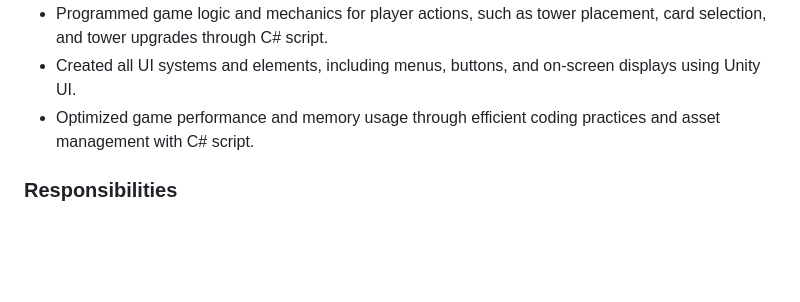
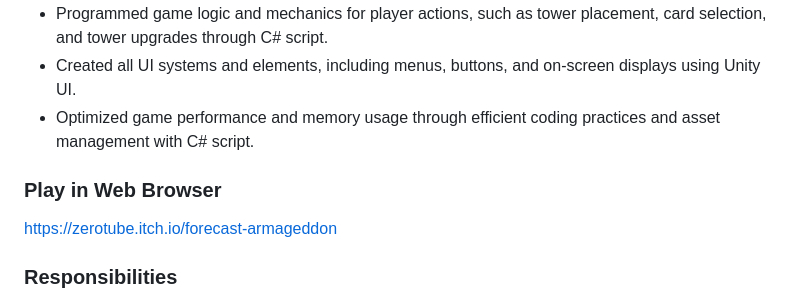
Before and after one commit to EthanStanks/ForecastArmageddon, a Markdown page: README.md, the part around the change. Rendered like a GitHub page; blank space fills up the shorter version.

```diff
--- a/README.md
+++ b/README.md
@@ -9,6 +9,8 @@
   <li>Created all UI systems and elements, including menus, buttons, and on-screen displays using Unity UI.</li>
   <li>Optimized game performance and memory usage through efficient coding practices and asset management with C# script.</li>
 </ul>
+<h3>Play in Web Browser</h3>
+<p><a href="https://zerotube.itch.io/forecast-armageddon" target="_blank">https://zerotube.itch.io/forecast-armageddon</a></p>
 <h3>Responsibilities</h3>
 <p>As part of the development team, I had several key responsibilities that contributed to the overall success of the game. In addition to creating all UI systems and elements, I also played a significant role in several other aspects of the game.</p>
 <p>Mainly, I worked on the card system. This was a central feature of the game that I designed and implemented. It allowed players to choose from a variety of cards, each with different towers, weather effects, buffs, and traps. These cards were delivered to the player through a unique conveyor belt system that I also designed. The card system added an additional layer of strategy to the game, as players had to decide which cards to use and how to best use them to defend against enemy attacks. Furthermore, the card system significantly contributed to the game's replayability by providing players with a wide range of cards to experiment with.</p>
```
